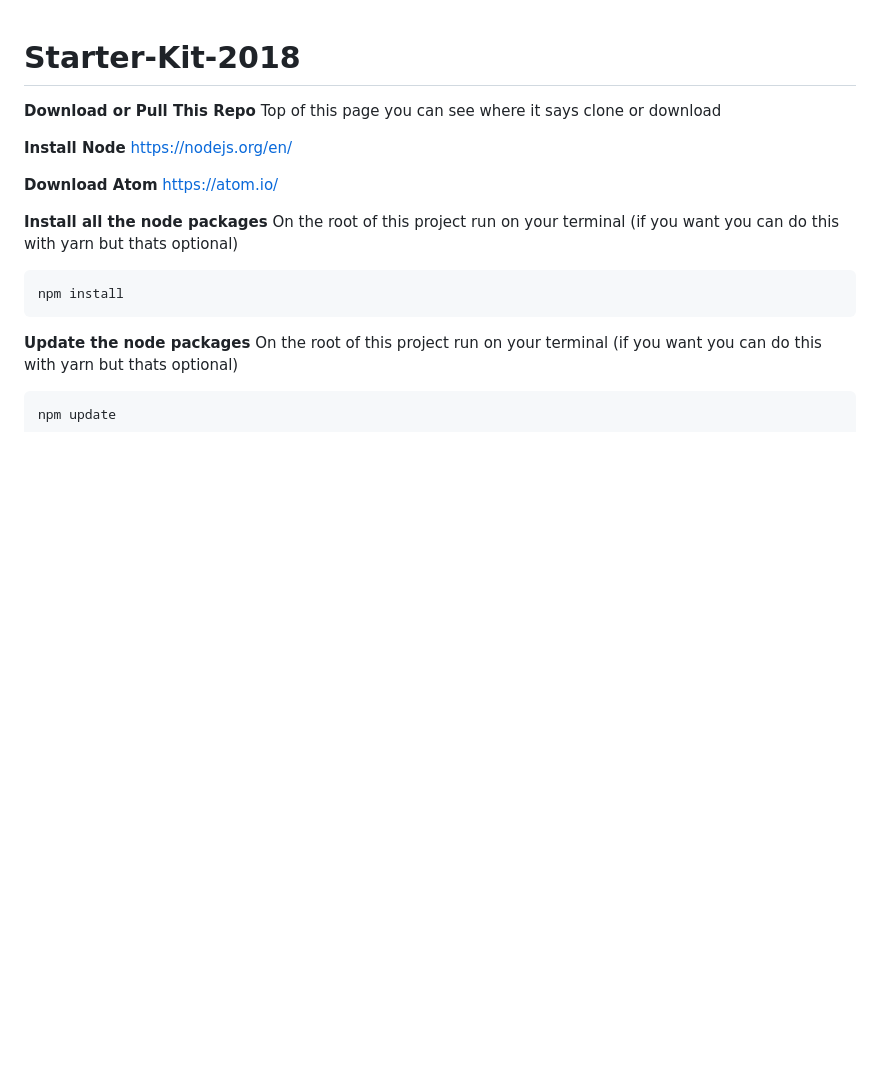
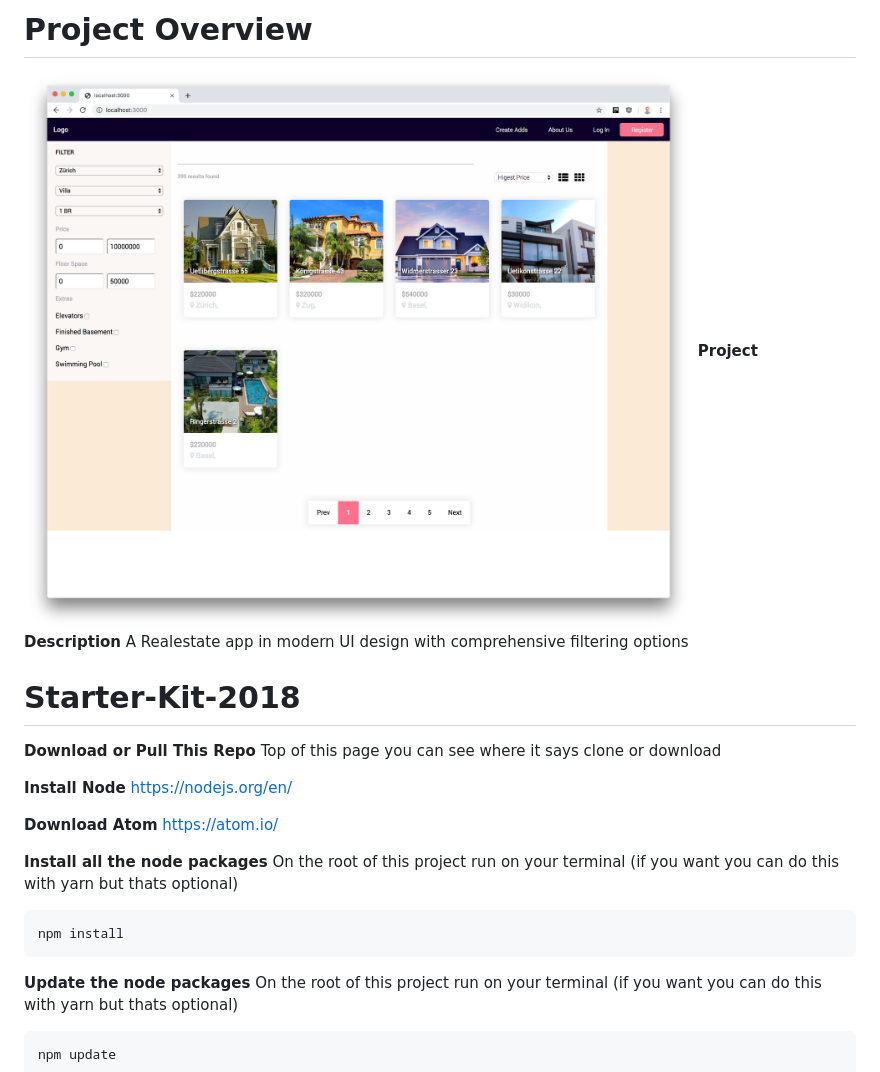
Before and after one commit to WonderfulDev0810/react-real-estate, a Markdown page: README.md, the part around the change. Drawn GitHub-style; pictures changed too: assets/img/project-screenshot.png (added); blank space fills up the shorter version.

Commit message:
25 - Add project details and screenshots

```diff
--- a/README.md
+++ b/README.md
@@ -1,3 +1,9 @@
+# Project Overview
+
+![alt text](assets/img/project-screenshot.png)
+**Project Description**
+A Realestate app in modern UI design with comprehensive filtering options
+
 # Starter-Kit-2018
 
 **Download or Pull This Repo**
```
